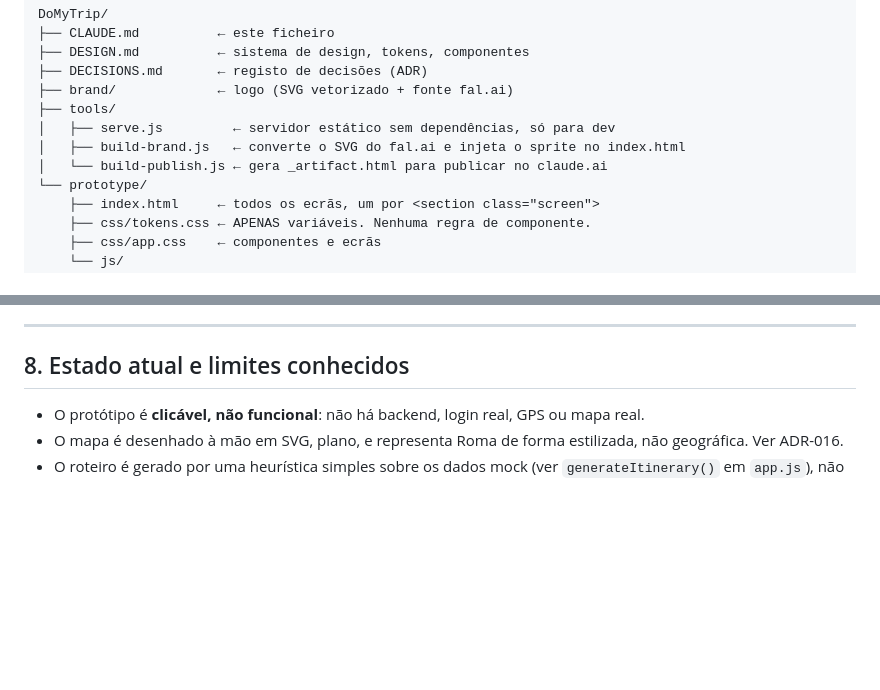
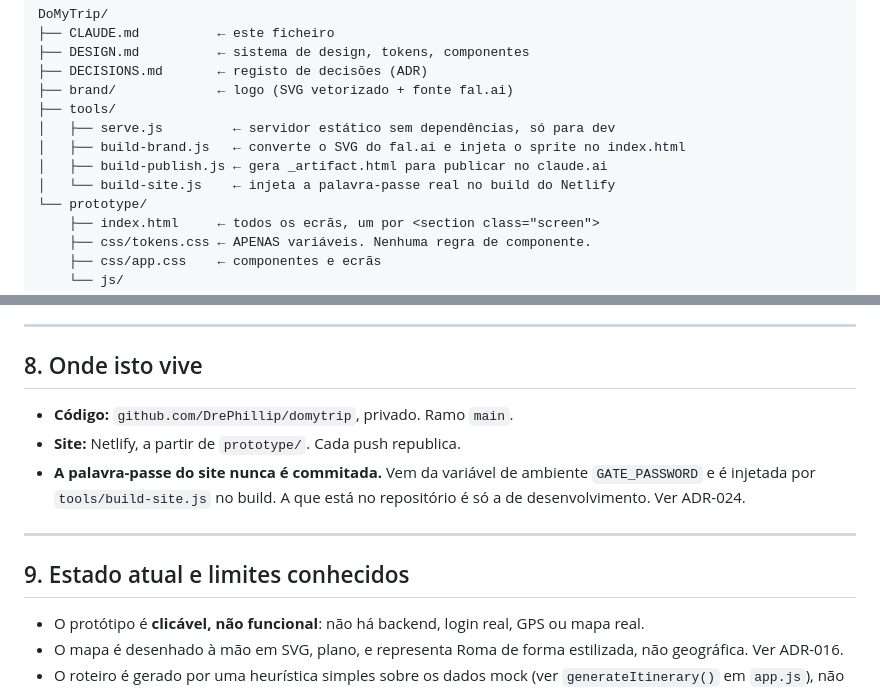
Before and after one commit to DrePhillip/domytrip, a Markdown page: CLAUDE.md, 2 parts joined by grey strips. Drawn GitHub-style; blank space fills up the shorter version.

```diff
--- a/CLAUDE.md
+++ b/CLAUDE.md
@@ -69,7 +69,8 @@ DoMyTrip/
 ├── tools/
 │   ├── serve.js         ← servidor estático sem dependências, só para dev
 │   ├── build-brand.js   ← converte o SVG do fal.ai e injeta o sprite no index.html
-│   └── build-publish.js ← gera _artifact.html para publicar no claude.ai
+│   ├── build-publish.js ← gera _artifact.html para publicar no claude.ai
+│   └── build-site.js    ← injeta a palavra-passe real no build do Netlify
 └── prototype/
     ├── index.html     ← todos os ecrãs, um por <section class="screen">
     ├── css/tokens.css ← APENAS variáveis. Nenhuma regra de componente.
@@ -151,7 +152,15 @@ Estas vêm diretamente da linguagem Uber e estão detalhadas em `DESIGN.md`:
 
 ---
 
-## 8. Estado atual e limites conhecidos
+## 8. Onde isto vive
+
+- **Código:** `github.com/DrePhillip/domytrip`, privado. Ramo `main`.
+- **Site:** Netlify, a partir de `prototype/`. Cada push republica.
+- **A palavra-passe do site nunca é commitada.** Vem da variável de ambiente `GATE_PASSWORD` e é injetada por `tools/build-site.js` no build. A que está no repositório é só a de desenvolvimento. Ver ADR-024.
+
+---
+
+## 9. Estado atual e limites conhecidos
 
 - O protótipo é **clicável, não funcional**: não há backend, login real, GPS ou mapa real.
 - O mapa é desenhado à mão em SVG, plano, e representa Roma de forma estilizada, não geográfica. Ver ADR-016.
```
Also changed, not shown: DECISIONS.md (+21 -0 lines), README.md (+25 -14 lines).
